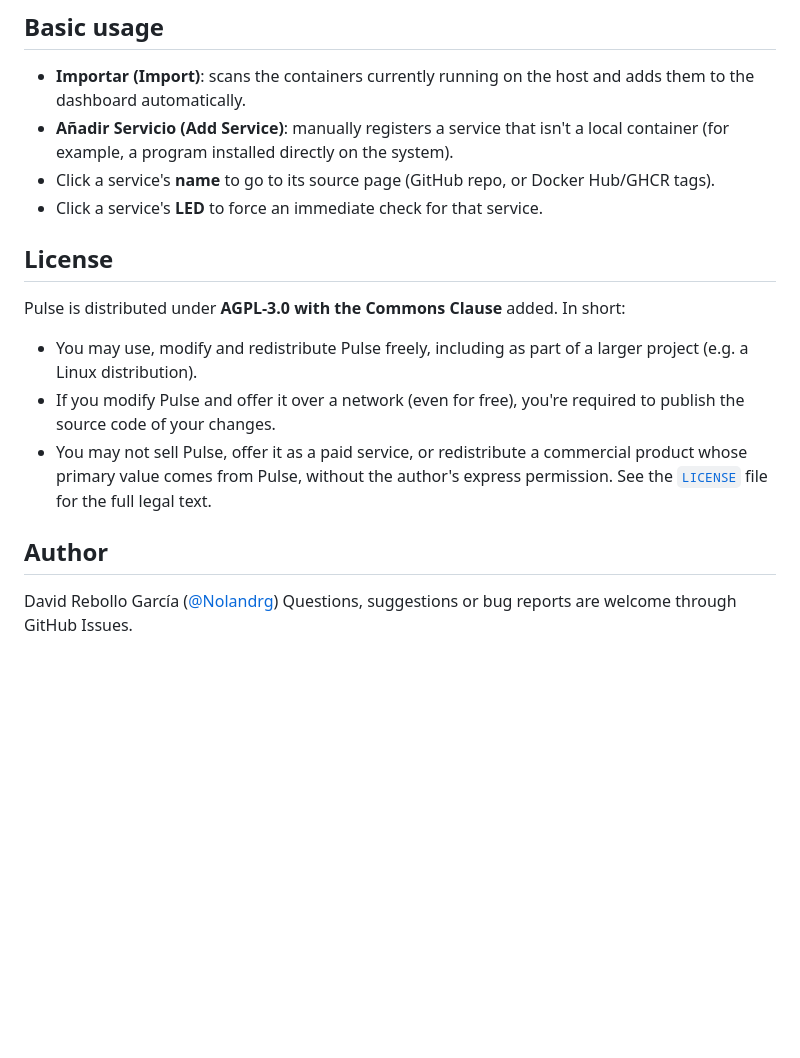
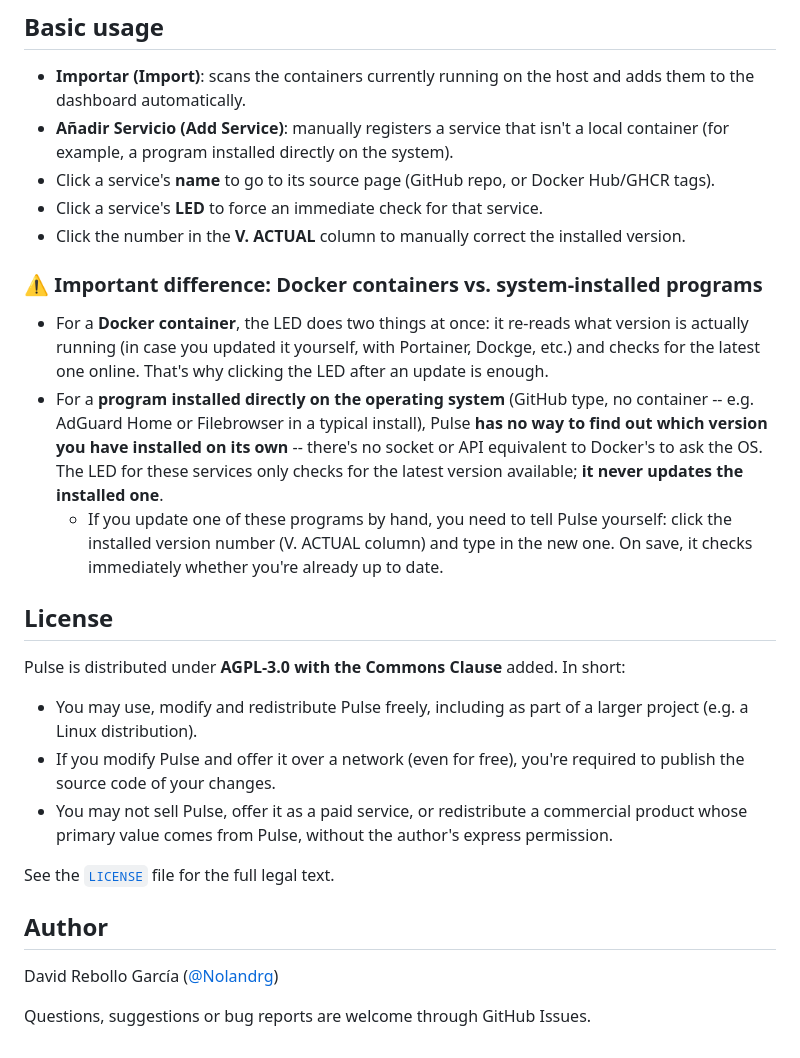
Before and after one commit to Nolandrg/pulse, a Markdown page: README.md, the part around one of its changes. GitHub-like rendering; blank space fills up the shorter version.

```diff
--- a/README.md
+++ b/README.md
@@ -70,6 +76,13 @@ Everything else (interval, check time window, watched services) is managed from
 - **Añadir Servicio (Add Service)**: manually registers a service that isn't a local container (for example, a program installed directly on the system).
 - Click a service's **name** to go to its source page (GitHub repo, or Docker Hub/GHCR tags).
 - Click a service's **LED** to force an immediate check for that service.
+- Click the number in the **V. ACTUAL** column to manually correct the installed version.
+
+### ⚠️ Important difference: Docker containers vs. system-installed programs
+
+- For a **Docker container**, the LED does two things at once: it re-reads what version is actually running (in case you updated it yourself, with Portainer, Dockge, etc.) and checks for the latest one online. That's why clicking the LED after an update is enough.
+- For a **program installed directly on the operating system** (GitHub type, no container -- e.g. AdGuard Home or Filebrowser in a typical install), Pulse **has no way to find out which version you have installed on its own** -- there's no socket or API equivalent to Docker's to ask the OS. The LED for these services only checks for the latest version available; **it never updates the installed one**.
+  - If you update one of these programs by hand, you need to tell Pulse yourself: click the installed version number (V. ACTUAL column) and type in the new one. On save, it checks immediately whether you're already up to date.
 
 ## License
 
@@ -78,9 +91,11 @@ Pulse is distributed under **AGPL-3.0 with the Commons Clause** added. In short:
 - You may use, modify and redistribute Pulse freely, including as part of a larger project (e.g. a Linux distribution).
 - If you modify Pulse and offer it over a network (even for free), you're required to publish the source code of your changes.
 - You may not sell Pulse, offer it as a paid service, or redistribute a commercial product whose primary value comes from Pulse, without the author's express permission.
+
 See the [`LICENSE`](./LICENSE) file for the full legal text.
 
 ## Author
 
 David Rebollo García ([@Nolandrg](https://github.com/Nolandrg))
-  Questions, suggestions or bug reports are welcome through GitHub Issues.
+
+Questions, suggestions or bug reports are welcome through GitHub Issues.
```
Also changed, not shown: other parts of README.md (+8 -2 lines), README.es.md (+10 -2 lines), docs/screenshot-add.png (added), docs/screenshot-config.png (added), docs/screenshot-dark.png (added), docs/screenshot-light.png (added), 1 other file.
